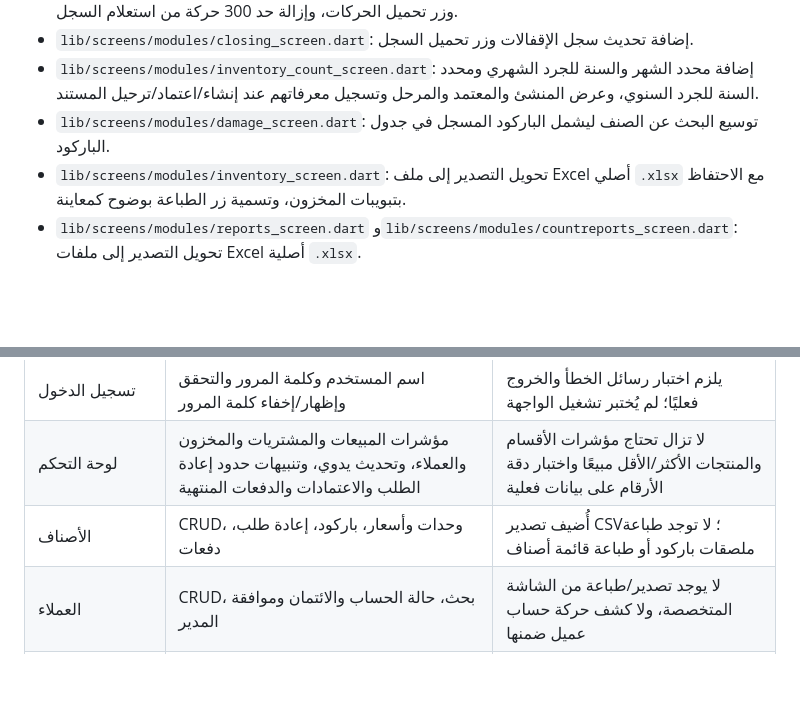
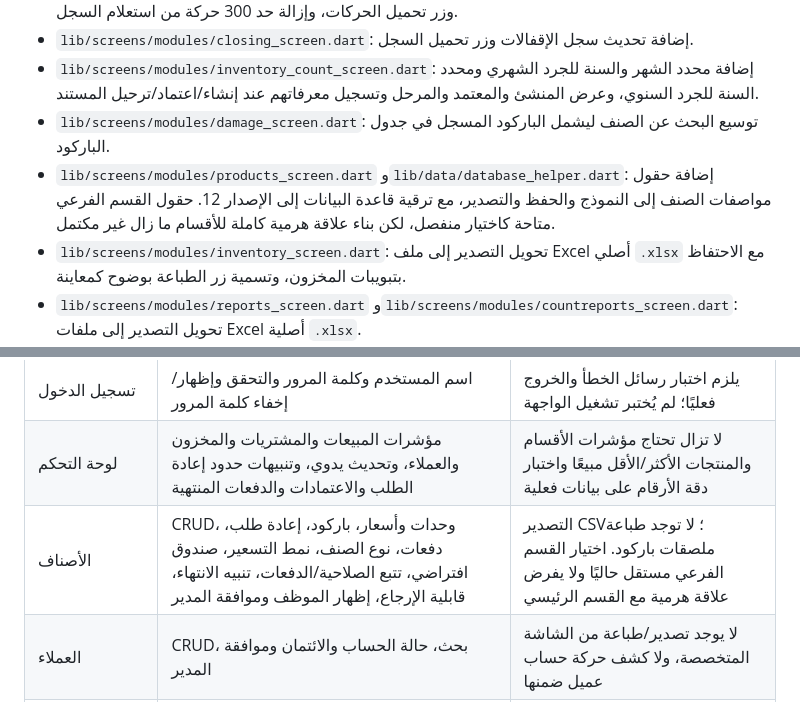
Before and after one commit to abdallah1mohmmed2/Super, a Markdown page: store-erp-flutter/QA_REPORT.md, 2 parts joined by grey strips. Rendered like a GitHub page; blank space fills up the shorter version.

Commit message:
Document product configuration fields and database migration

```diff
--- a/store-erp-flutter/QA_REPORT.md
+++ b/store-erp-flutter/QA_REPORT.md
@@ -88,6 +88,7 @@ python tooling/audit_all_screens.py
 - `lib/screens/modules/closing_screen.dart`: إضافة تحديث سجل الإقفالات وزر تحميل السجل.
 - `lib/screens/modules/inventory_count_screen.dart`: إضافة محدد الشهر والسنة للجرد الشهري ومحدد السنة للجرد السنوي، وعرض المنشئ والمعتمد والمرحل وتسجيل معرفاتهم عند إنشاء/اعتماد/ترحيل المستند.
 - `lib/screens/modules/damage_screen.dart`: توسيع البحث عن الصنف ليشمل الباركود المسجل في جدول الباركود.
+- `lib/screens/modules/products_screen.dart` و`lib/data/database_helper.dart`: إضافة حقول مواصفات الصنف إلى النموذج والحفظ والتصدير، مع ترقية قاعدة البيانات إلى الإصدار 12. حقول القسم الفرعي متاحة كاختيار منفصل، لكن بناء علاقة هرمية كاملة للأقسام ما زال غير مكتمل.
 - `lib/screens/modules/inventory_screen.dart`: تحويل التصدير إلى ملف Excel أصلي `.xlsx` مع الاحتفاظ بتبويبات المخزون، وتسمية زر الطباعة بوضوح كمعاينة.
 - `lib/screens/modules/reports_screen.dart` و`lib/screens/modules/countreports_screen.dart`: تحويل التصدير إلى ملفات Excel أصلية `.xlsx`.
 - `pubspec.yaml`: إضافة اعتماد حزمة `excel` للتصدير الأصلي.
@@ -102,7 +103,7 @@ python tooling/audit_all_screens.py
 |---|---|---|
 | تسجيل الدخول | اسم المستخدم وكلمة المرور والتحقق وإظهار/إخفاء كلمة المرور | يلزم اختبار رسائل الخطأ والخروج فعليًا؛ لم يُختبر تشغيل الواجهة |
 | لوحة التحكم | مؤشرات المبيعات والمشتريات والمخزون والعملاء، وتحديث يدوي، وتنبيهات حدود إعادة الطلب والاعتمادات والدفعات المنتهية | لا تزال تحتاج مؤشرات الأقسام والمنتجات الأكثر/الأقل مبيعًا واختبار دقة الأرقام على بيانات فعلية |
-| الأصناف | CRUD، وحدات وأسعار، باركود، إعادة طلب، دفعات | أُضيف تصدير CSV؛ لا توجد طباعة ملصقات باركود أو طباعة قائمة أصناف |
+| الأصناف | CRUD، وحدات وأسعار، باركود، إعادة طلب، دفعات، نوع الصنف، نمط التسعير، صندوق افتراضي، تتبع الصلاحية/الدفعات، تنبيه الانتهاء، قابلية الإرجاع، إظهار الموظف وموافقة المدير | التصدير CSV؛ لا توجد طباعة ملصقات باركود. اختيار القسم الفرعي مستقل حاليًا ولا يفرض علاقة هرمية مع القسم الرئيسي |
 | العملاء | CRUD، بحث، حالة الحساب والائتمان وموافقة المدير | لا يوجد تصدير/طباعة من الشاشة المتخصصة، ولا كشف حركة حساب عميل ضمنها |
 | الموردون | CRUD وبحث وتصدير CSV ومعاينة عبر الشاشة العامة | كشف حساب المورد/حركة الرصيد غير ظاهر كأداة مستقلة |
 | المستخدمون | CRUD، دور نصي، تفعيل وتعطيل، إعادة تعيين كلمة المرور | لا توجد شاشة صلاحيات تفصيلية لكل وحدة/إجراء؛ الدور حاليًا قيمة نصية |
```
